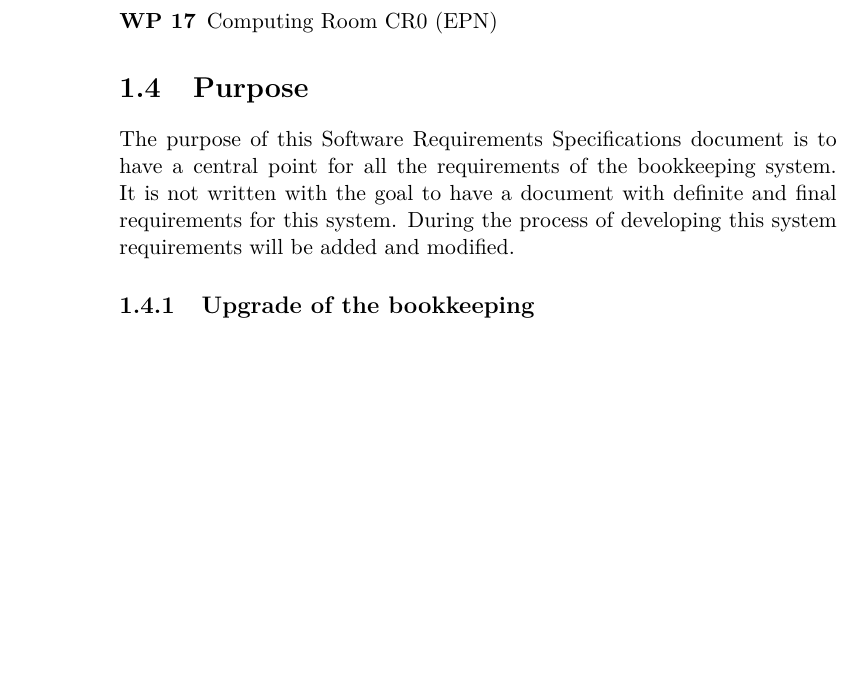
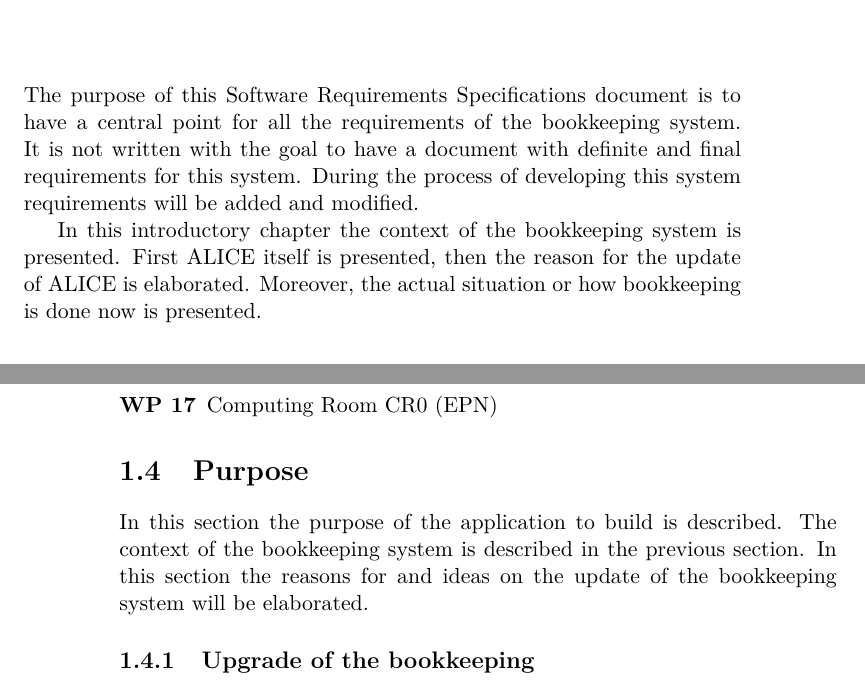
Before and after one commit to SoftwareForScience/jiskefet-requirements, a LaTeX thesis (requirements_v_0.1.tex, which reads introduction.tex): part of page 12 of 55 before the commit and two parts of pages 7 and 12 of 57 after it, the two joined at a grey line, cut so that both start at the same text, the shorter picture padded with empty space. Compiled offline with pdfLaTeX.

Commit message:
revision of intro of introduction and 1.4

```diff
--- a/introduction.tex
+++ b/introduction.tex
@@ -1,4 +1,8 @@
 \chapter{Introduction}
+The purpose of this Software Requirements Specifications document is to have a central point for all the requirements of the bookkeeping system. It is not written with the goal to have a document with definite and final requirements for this system. During the process of developing this system requirements will be added and modified.
+
+In this introductory chapter the context of the bookkeeping system is presented. First ALICE itself is presented, then the reason for the update of ALICE is elaborated. Moreover, the actual situation or how bookkeeping is done now is presented.
+
 
 \section{The ALICE experiment}
 The ALICE experiment is a collaborative experiment of approximate 1800 persons from 176 institutes in 41 countries. The collaborative work of this scientific and technical community is largely distributed over the planet and covering it from UTC-8 till UTC+9. The experiment is taking data and producing physics results since 2009. During the Long Shutdown 2 (LS2) in 2019 and 2020 a major upgrade will be done.
@@ -116,7 +120,7 @@ To manage the $O^2$ update several work packages are created:
 \end{description}
 
 \section{Purpose}
-The purpose of this Software Requirements Specifications document is to have a central point for all the requirements of the bookkeeping system. It is not written with the goal to have a document with definite and final requirements for this system. During the process of developing this system requirements will be added and modified.
+In this section the purpose of the application to build is described. The context of the bookkeeping system is described in the previous section. In this section the reasons for and ideas on the update of the bookkeeping system will be elaborated.
 
 \subsection{Upgrade of the bookkeeping}
 ALICE will do a major upgrade in 2019/2020 when the Long Shutdown 2 will be done. During this period the new Online-Offline ($O^2$) computer system will be implemented. This gives an opportunity to upgrade the bookkeeping facility currently in use. The bookkeeping currently consists of two not related systems: the Electronic Logbook and AliMonitor. These systems have been developed since 2009 and evolved gradually during the years. Due to this development process the applications are in some ways a bit confusing, not efficient and overall candidates for improvement, let alone their fusion which seems an improvement in itself. In Section XX a description of the current system is given. It seems to be most sensible to do such an during a Long Shutdown because of the overall break in activities at ALICE. New detectors are being installed, the LHC stops running, etc. An update done during a winter break which is always taking place between half December and March would have been a possibility. Doing such an update during run season does not seem to be appropriate because of the importance of the bookkeeping system for ALICE. It is expected that the next opportunity to replace the current systems is over 10 years. That would take too long for the current systems to exist.
```
